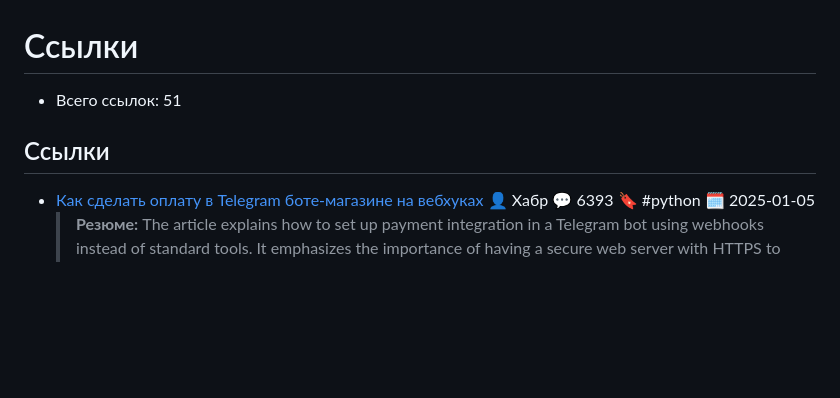
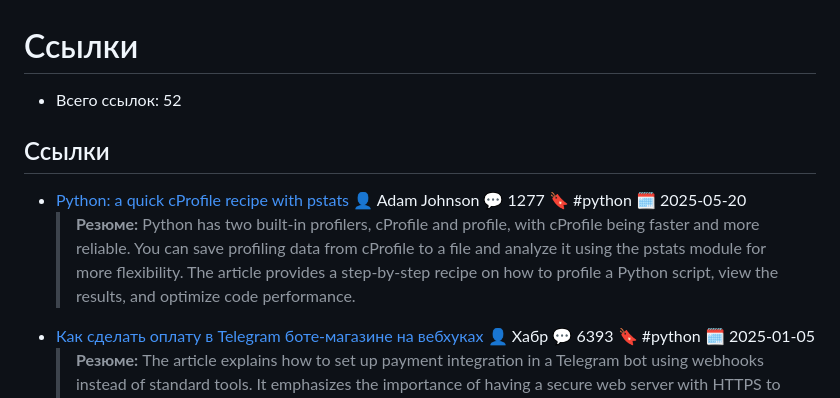
Before and after one commit to hazadus/readwise-links, a Markdown page: links/tags/python.md, the part around the change. Drawn GitHub-style; blank space fills up the shorter version.

```diff
--- a/links/tags/python.md
+++ b/links/tags/python.md
@@ -1,9 +1,11 @@
 # Ссылки
 
-- Всего ссылок: 51
+- Всего ссылок: 52
 
 ## Ссылки
 
+- [Python: a quick cProfile recipe with pstats](https://adamj.eu/tech/2025/05/20/python-quick-cprofile-recipe-pstats/) 👤 Adam Johnson 💬 1277 🔖 #python 🗓️ 2025-05-20
+    > **Резюме:** Python has two built-in profilers, cProfile and profile, with cProfile being faster and more reliable. You can save profiling data from cProfile to a file and analyze it using the pstats module for more flexibility. The article provides a step-by-step recipe on how to profile a Python script, view the results, and optimize code performance.
 - [Как сделать оплату в Telegram боте-магазине на вебхуках](https://habr.com/ru/companies/amvera/articles/870414/) 👤 Хабр 💬 6393 🔖 #python 🗓️ 2025-01-05
     > **Резюме:** The article explains how to set up payment integration in a Telegram bot using webhooks instead of standard tools. It emphasizes the importance of having a secure web server with HTTPS to process payments safely and efficiently. Finally, it highlights the flexibility of this approach for integrating various payment systems within the bot.
 - [What's up Python: MOAR uv, flask-like Django, debugging live processes...
```
Also changed, not shown: links/new.md (+2 -1 lines).
